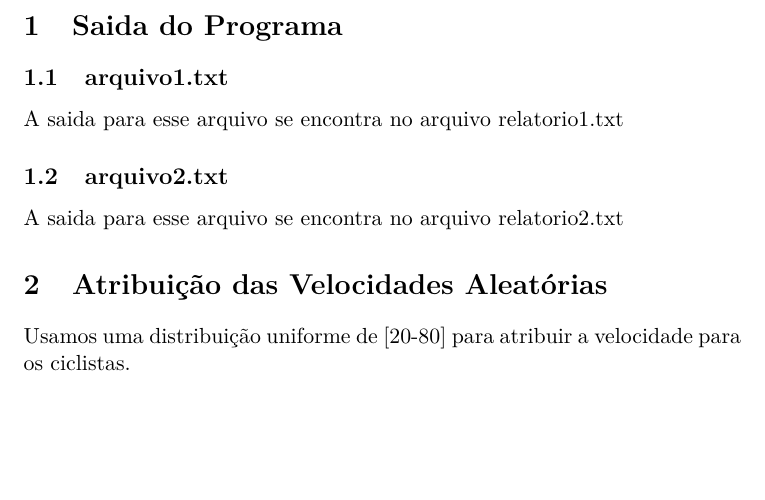
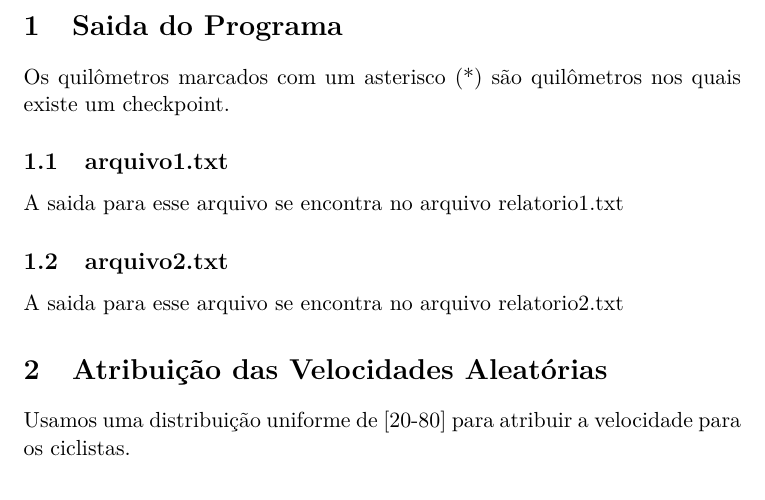
Before and after one commit to gorobaum/concorrentes, a LaTeX document (relatorio.tex): part of page 2 of 2, cut so that both start at the same text, the shorter picture padded with empty space. Compiled offline with pdfLaTeX.

Commit message:
Added legend note to report.

```diff
--- a/relatorio.tex
+++ b/relatorio.tex
@@ -13,6 +13,7 @@
 
 \clearpage
 \section{Saida do Programa}
+  Os quilômetros marcados com um asterisco (*) são quilômetros nos quais existe um checkpoint.
 \subsection{arquivo1.txt}
   A saida para esse arquivo se encontra no arquivo relatorio1.txt
 \subsection{arquivo2.txt}
```
Also changed, not shown: relatorio.pdf.
